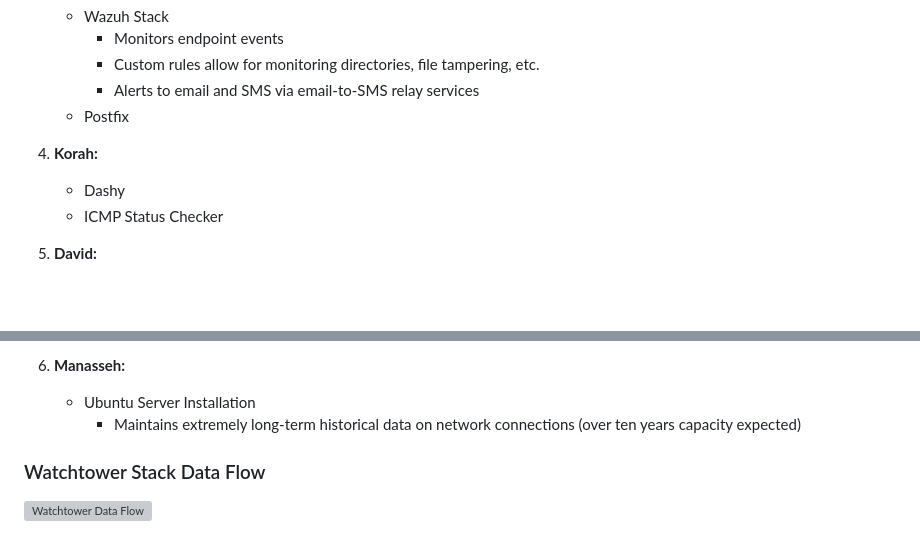
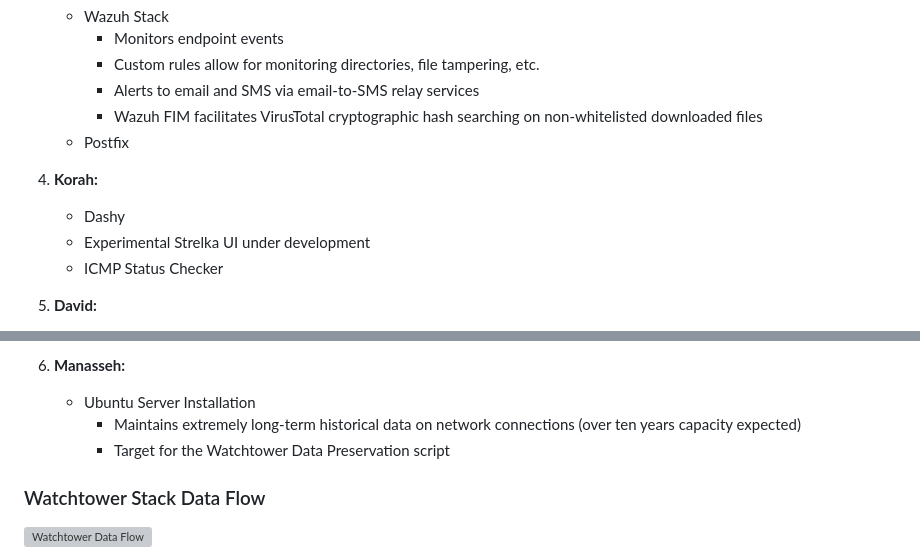
Before and after one commit to ZacharyPax/WatchtowerStack, a Markdown page: README.md, 2 parts joined by grey strips. Rendered like a GitHub page; blank space fills up the shorter version; grey boxes are pictures that could not be loaded.

```diff
--- a/README.md
+++ b/README.md
@@ -58,10 +58,12 @@ Here are the key virtual machines that constitute the Watchtower Stack:
         - Monitors endpoint events
         - Custom rules allow for monitoring directories, file tampering, etc.
         - Alerts to email and SMS via email-to-SMS relay services
+        - Wazuh FIM facilitates VirusTotal cryptographic hash searching on non-whitelisted downloaded files
    - Postfix
 
 4. **Korah:**
    - Dashy
+   - Experimental Strelka UI under development
    - ICMP Status Checker
 
 5. **David:**
@@ -77,6 +79,7 @@ Here are the key virtual machines that constitute the Watchtower Stack:
 6. **Manasseh:**
    - Ubuntu Server Installation
      - Maintains extremely long-term historical data on network connections (over ten years capacity expected)
+     - Target for the Watchtower Data Preservation script
 
 ### Watchtower Stack Data Flow
 
```
